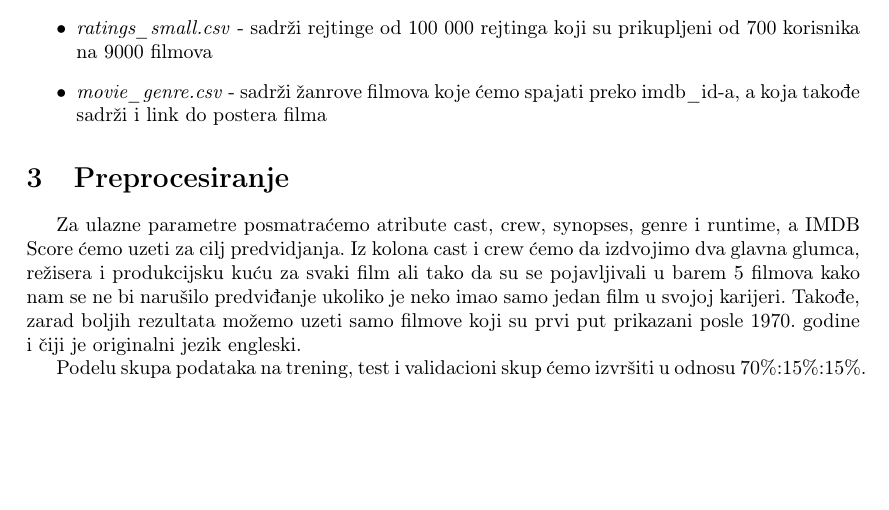
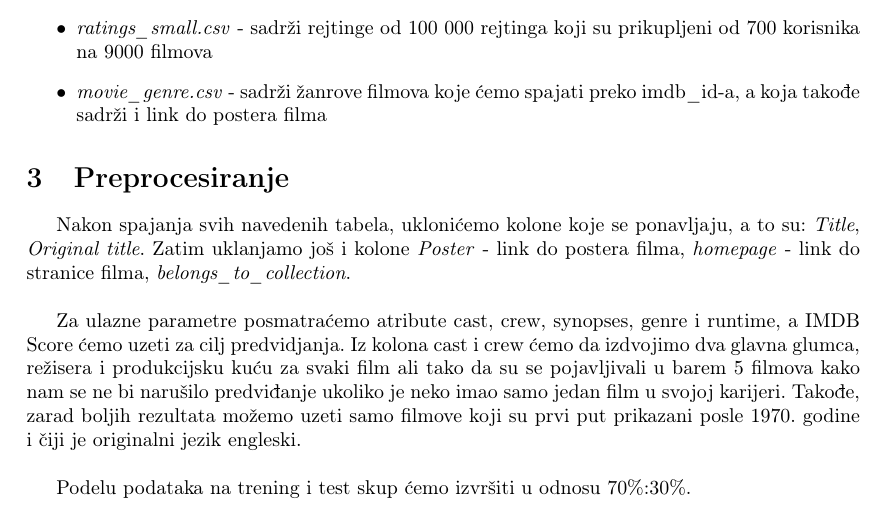
Before and after one commit to nenadperisic/PredictingMovieRatings, a LaTeX document (pdf/PredictingMovieRatings.tex): part of page 3 of 5 before the commit and part of page 3 of 6 after it, cut so that both start at the same text, the shorter picture padded with empty space. Compiled offline with pdfLaTeX.

Commit message:
Finished regression first part

```diff
--- a/pdf/PredictingMovieRatings.tex
+++ b/pdf/PredictingMovieRatings.tex
@@ -121,10 +121,13 @@ Skup podataka je organizovan na sledeći način:
 \section{Preprocesiranje}
 \label{sec:preprocesiranje}
 
-Za ulazne parametre posmatraćemo atribute cast, crew, synopses, genre i runtime, a IMDB Score ćemo uzeti za cilj predvidjanja. Iz kolona cast i crew ćemo da izdvojimo dva glavna glumca, režisera i produkcijsku kuću za svaki film ali tako da su se pojavljivali u barem 5 filmova kako nam se ne bi narušilo predviđanje ukoliko je neko imao samo jedan film u svojoj karijeri. Takođe, zarad boljih rezultata možemo uzeti samo filmove koji su prvi put prikazani posle 1970. godine i čiji je originalni jezik engleski.
+Nakon spajanja svih navedenih tabela, uklonićemo kolone koje se ponavljaju, a to su: \textit{Title}, \textit{Original title}. Zatim uklanjamo još i kolone \textit{Poster} - link do postera filma, \textit{homepage} - link do stranice filma, \textit{belongs\_to\_collection}.\\
+
+Za ulazne parametre posmatraćemo atribute cast, crew, synopses, genre i runtime, a IMDB Score ćemo uzeti za cilj predvidjanja. Iz kolona cast i crew ćemo da izdvojimo dva glavna glumca, režisera i produkcijsku kuću za svaki film ali tako da su se pojavljivali u barem 5 filmova kako nam se ne bi narušilo predviđanje ukoliko je neko imao samo jedan film u svojoj karijeri. Takođe, zarad boljih rezultata možemo uzeti samo filmove koji su prvi put prikazani posle 1970. godine i čiji je originalni jezik engleski.\\
 
 
-Podelu skupa podataka na trening, test i validacioni skup ćemo izvršiti u odnosu 70\%:15\%:15\%.\\
+
+Podelu podataka na trening i test skup ćemo izvršiti u odnosu 70\%:30\%.\\
 
 
 
```
Also changed, not shown: pdf/PredictingMovieRatings.pdf, 4 other files.
